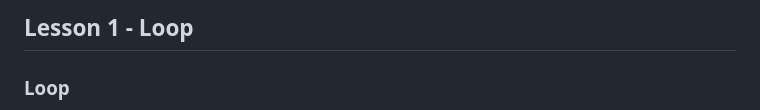
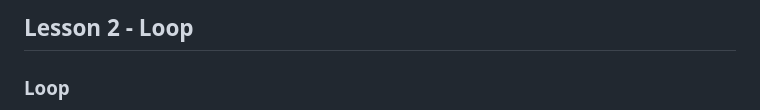
Before and after one commit to sharproyalz/background-changer-tutorial, a Markdown page: 2_Lesson/README.md, the part around the change printed below. Rendered like a GitHub page.

```diff
--- a/2_Lesson/README.md
+++ b/2_Lesson/README.md
@@ -1,4 +1,4 @@
-## Lesson 1 - Loop
+## Lesson 2 - Loop
 
 ### Loop
 
```
Also changed, not shown: other parts of 2_Lesson/README.md (+27 -26 lines), 3_Lesson/README.md (+29 -35 lines), 4_Lesson/README.md (added, +68 -0 lines), Final/README.md (added, +47 -0 lines), README.md (+10 -3 lines), public/main-interface.png (added), public/sample-output.png (added), 7 other files.
